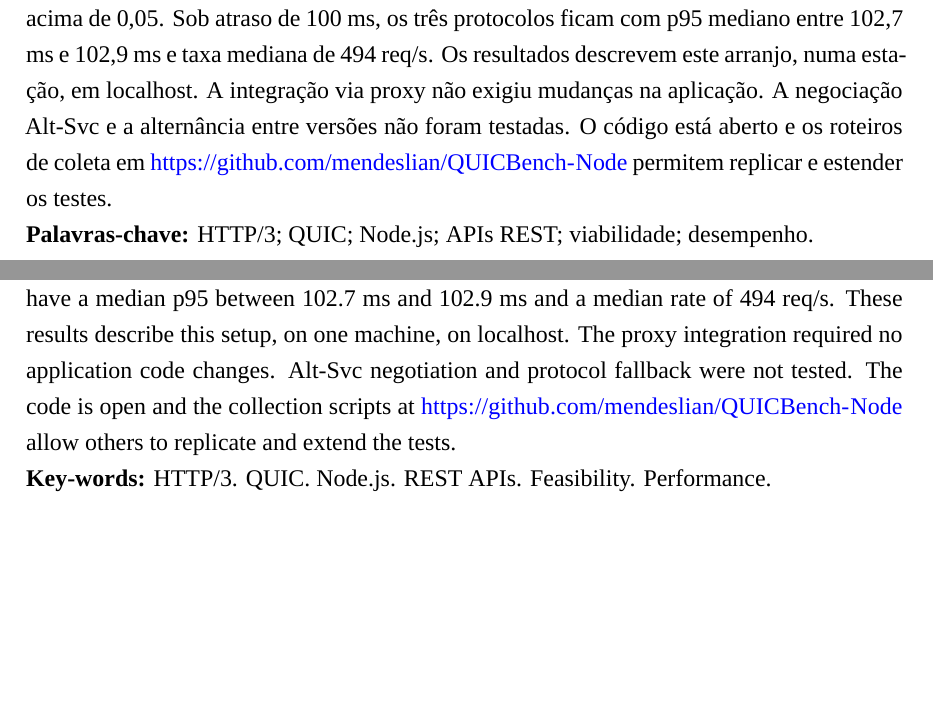
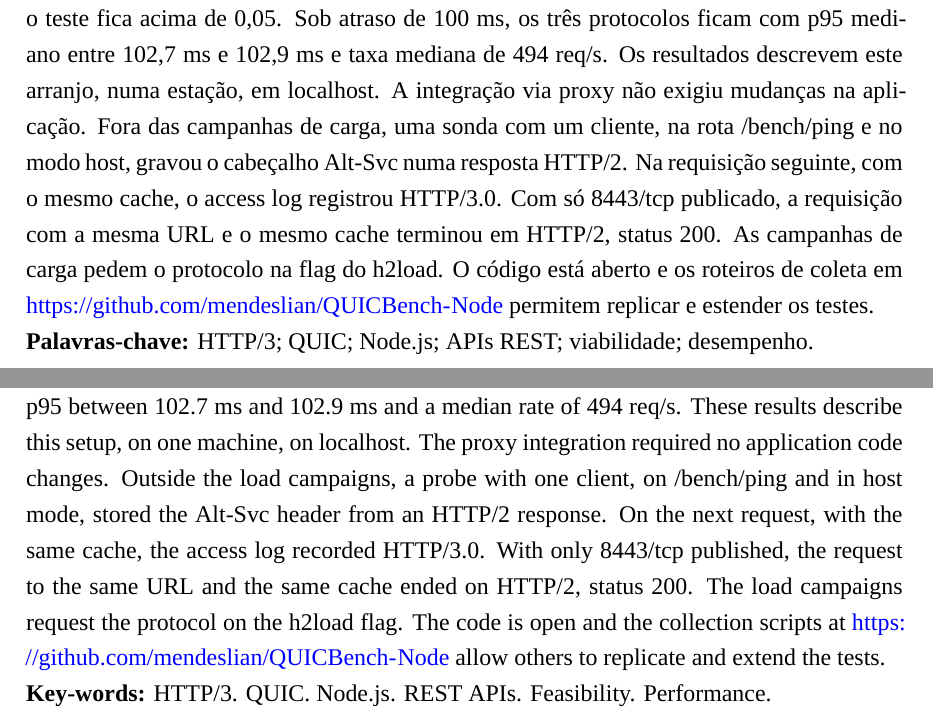
Before and after one commit to mendeslian/HTTP3-TCC-LaTeX, a LaTeX thesis (main.tex, which reads pre-textuais/abstract.tex, pre-textuais/resumo.tex): two parts of pages 5 and 6 of 53, joined at a grey line, cut so that both start at the same text, the shorter picture padded with empty space. Compiled offline with XeLaTeX; a missing font is replaced by an installed copy or a similar font.

Commit message:
refactor: adjusting abstract and resumo with alt svc info

```diff
--- a/pre-textuais/abstract.tex
+++ b/pre-textuais/abstract.tex
@@ -1,6 +1,6 @@
 \chapter*{Abstract}
 \addcontentsline{toc}{chapter}{Abstract}
 
-HTTP/3 uses QUIC/UDP to reduce latency and improve resilience on poor networks. Node.js does not offer stable native support, so this thesis asks whether HTTP/3 can work in Node.js REST APIs, what obstacles arise, how it performs compared to HTTP/1.1 and HTTP/2, and how to make it work in practice. The work combined published research, a rapid literature review, and experiments with a real API. For these experiments, an API was built for load testing. HTTP/1.1, HTTP/2, and HTTP/3 terminate on the same NGINX reverse proxy, and the same h2load (nghttp2 1.70.0) generates the load for all three. Two sets of tests were run, each with ten rounds and a 60 s plateau: one with the network degraded (tc netem, GET /bench/ping, 50 clients, four profiles) and one with a clean network (payload sizes, echo upload, and 10, 50, or 100 clients). Each cell was summarized by the median and the interquartile range, and HTTP/2 was compared with HTTP/3, in the same condition, with the Mann-Whitney test and Cliff's delta. The median failure rate is zero in every cell. On the 1 MB GET, HTTP/2 had a lower p95 than HTTP/3 in every replicate and a higher request rate in every replicate. On the 100 KB GET, HTTP/2 also had a lower p95 than HTTP/3 in every replicate. On the 100 KB POST, HTTP/3 had a lower p95 than HTTP/2 and a higher request rate in every replicate. On /bench/ping with 50 and 100 clients, and on the undegraded control, the test stays above 0.05. With a 100 ms delay, the three protocols have a median p95 between 102.7 ms and 102.9 ms and a median rate of 494 req/s. These results describe this setup, on one machine, on localhost. The proxy integration required no application code changes. Alt-Svc negotiation and protocol fallback were not tested. The code is open and the collection scripts at \url{https://github.com/mendeslian/QUICBench-Node} allow others to replicate and extend the tests.
+HTTP/3 uses QUIC/UDP to reduce latency and improve resilience on poor networks. Node.js does not offer stable native support, so this thesis asks whether HTTP/3 can work in Node.js REST APIs, what obstacles arise, how it performs compared to HTTP/1.1 and HTTP/2, and how to make it work in practice. The work combined published research, a rapid literature review, and experiments with a real API. For these experiments, an API was built for load testing. HTTP/1.1, HTTP/2, and HTTP/3 terminate on the same NGINX reverse proxy, and the same h2load (nghttp2 1.70.0) generates the load for all three. Two sets of tests were run, each with ten rounds and a 60 s plateau: one with the network degraded (tc netem, GET /bench/ping, 50 clients, four profiles) and one with a clean network (payload sizes, echo upload, and 10, 50, or 100 clients). Each cell was summarized by the median and the interquartile range, and HTTP/2 was compared with HTTP/3, in the same condition, with the Mann-Whitney test and Cliff's delta. The median failure rate is zero in every cell. On the 1 MB GET, HTTP/2 had a lower p95 than HTTP/3 in every replicate and a higher request rate in every replicate. On the 100 KB GET, HTTP/2 also had a lower p95 than HTTP/3 in every replicate. On the 100 KB POST, HTTP/3 had a lower p95 than HTTP/2 and a higher request rate in every replicate. On /bench/ping with 50 and 100 clients, and on the undegraded control, the test stays above 0.05. With a 100 ms delay, the three protocols have a median p95 between 102.7 ms and 102.9 ms and a median rate of 494 req/s. These results describe this setup, on one machine, on localhost. The proxy integration required no application code changes. Outside the load campaigns, a probe with one client, on /bench/ping and in host mode, stored the Alt-Svc header from an HTTP/2 response. On the next request, with the same cache, the access log recorded HTTP/3.0. With only 8443/tcp published, the request to the same URL and the same cache ended on HTTP/2, status 200. The load campaigns request the protocol on the h2load flag. The code is open and the collection scripts at \url{https://github.com/mendeslian/QUICBench-Node} allow others to replicate and extend the tests.
 
 \noindent\textbf{Key-words:} HTTP/3. QUIC. Node.js. REST APIs. Feasibility. Performance.
--- a/pre-textuais/resumo.tex
+++ b/pre-textuais/resumo.tex
@@ -1,6 +1,6 @@
 \chapter*{Resumo}
 \addcontentsline{toc}{chapter}{Resumo}
 
-O HTTP/3 usa QUIC/UDP para reduzir latência e melhorar resiliência em redes instáveis. Node.js não oferece suporte nativo estável, então este TCC examina se é viável integrar HTTP/3 em APIs REST em Node.js, quais desafios surgem, como o desempenho se compara a outras versões e como fazer essa integração na prática. O trabalho combina levantamento bibliográfico, revisão rápida da literatura e experimentos com uma API real. Para esses experimentos, foi construída uma API para testes de carga. HTTP/1.1, HTTP/2 e HTTP/3 terminam no mesmo proxy reverso NGINX, e o mesmo h2load (nghttp2 1.70.0) gera a carga dos três. Foram executados dois conjuntos de testes, cada um com dez rodadas e patamar de 60 s: um com a rede degradada (tc netem, GET /bench/ping, 50 clientes, quatro perfis) e outro com a rede limpa (tamanhos de payload, echo e 10, 50 ou 100 clientes). Cada célula foi resumida pela mediana e pelo intervalo interquartil, e HTTP/2 foi comparado com HTTP/3, na mesma condição, pelo teste de Mann-Whitney e pelo delta de Cliff. A mediana da taxa de falha é nula em todas as células. No GET de 1 MB, o p95 de HTTP/2 ficou abaixo do de HTTP/3 em todas as réplicas e a taxa ficou acima em todas. No GET de 100 KB, o p95 de HTTP/2 também ficou abaixo do de HTTP/3 em todas as réplicas. No POST de 100 KB, o p95 de HTTP/3 ficou abaixo do de HTTP/2 e a taxa de HTTP/3 ficou acima em todas as réplicas. Em /bench/ping com 50 e 100 clientes, e no controle sem degradação, o teste fica acima de 0,05. Sob atraso de 100 ms, os três protocolos ficam com p95 mediano entre 102,7 ms e 102,9 ms e taxa mediana de 494 req/s. Os resultados descrevem este arranjo, numa estação, em localhost. A integração via proxy não exigiu mudanças na aplicação. A negociação Alt-Svc e a alternância entre versões não foram testadas. O código está aberto e os roteiros de coleta em \url{https://github.com/mendeslian/QUICBench-Node} permitem replicar e estender os testes.
+O HTTP/3 usa QUIC/UDP para reduzir latência e melhorar resiliência em redes instáveis. Node.js não oferece suporte nativo estável, então este TCC examina se é viável integrar HTTP/3 em APIs REST em Node.js, quais desafios surgem, como o desempenho se compara a outras versões e como fazer essa integração na prática. O trabalho combina levantamento bibliográfico, revisão rápida da literatura e experimentos com uma API real. Para esses experimentos, foi construída uma API para testes de carga. HTTP/1.1, HTTP/2 e HTTP/3 terminam no mesmo proxy reverso NGINX, e o mesmo h2load (nghttp2 1.70.0) gera a carga dos três. Foram executados dois conjuntos de testes, cada um com dez rodadas e patamar de 60 s: um com a rede degradada (tc netem, GET /bench/ping, 50 clientes, quatro perfis) e outro com a rede limpa (tamanhos de payload, echo e 10, 50 ou 100 clientes). Cada célula foi resumida pela mediana e pelo intervalo interquartil, e HTTP/2 foi comparado com HTTP/3, na mesma condição, pelo teste de Mann-Whitney e pelo delta de Cliff. A mediana da taxa de falha é nula em todas as células. No GET de 1 MB, o p95 de HTTP/2 ficou abaixo do de HTTP/3 em todas as réplicas e a taxa ficou acima em todas. No GET de 100 KB, o p95 de HTTP/2 também ficou abaixo do de HTTP/3 em todas as réplicas. No POST de 100 KB, o p95 de HTTP/3 ficou abaixo do de HTTP/2 e a taxa de HTTP/3 ficou acima em todas as réplicas. Em /bench/ping com 50 e 100 clientes, e no controle sem degradação, o teste fica acima de 0,05. Sob atraso de 100 ms, os três protocolos ficam com p95 mediano entre 102,7 ms e 102,9 ms e taxa mediana de 494 req/s. Os resultados descrevem este arranjo, numa estação, em localhost. A integração via proxy não exigiu mudanças na aplicação. Fora das campanhas de carga, uma sonda com um cliente, na rota /bench/ping e no modo host, gravou o cabeçalho Alt-Svc numa resposta HTTP/2. Na requisição seguinte, com o mesmo cache, o access log registrou HTTP/3.0. Com só 8443/tcp publicado, a requisição com a mesma URL e o mesmo cache terminou em HTTP/2, status 200. As campanhas de carga pedem o protocolo na flag do h2load. O código está aberto e os roteiros de coleta em \url{https://github.com/mendeslian/QUICBench-Node} permitem replicar e estender os testes.
 
 \noindent\textbf{Palavras-chave:} HTTP/3; QUIC; Node.js; APIs REST; viabilidade; desempenho.
```
